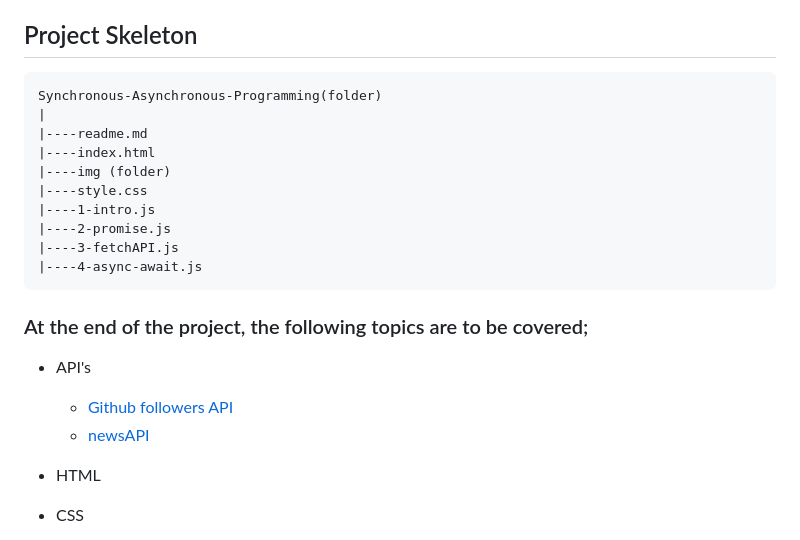
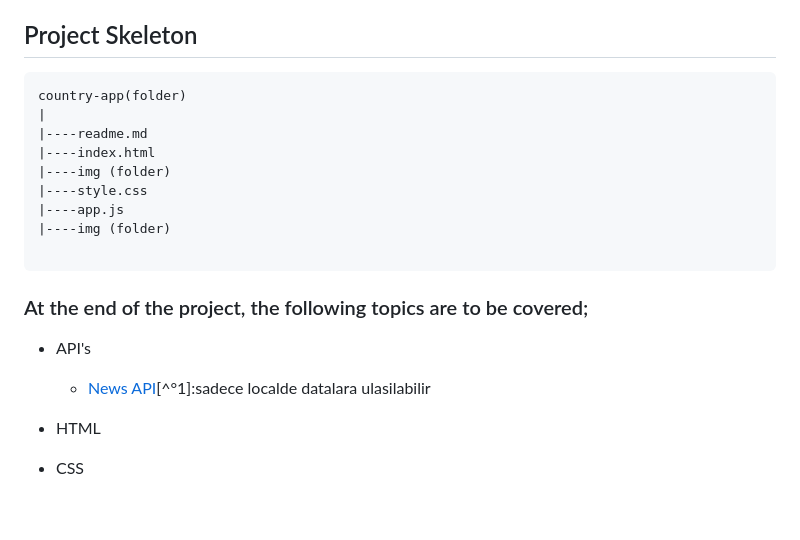
Before and after one commit to kaplanh/country-app, a Markdown page: README.md, the part around the change. Rendered like a GitHub page; blank space fills up the shorter version.

````diff
--- a/README.md
+++ b/README.md
@@ -24,23 +24,21 @@
 ## Project Skeleton
 
 ```
-Synchronous-Asynchronous-Programming(folder)
+country-app(folder)
 |
 |----readme.md
 |----index.html
 |----img (folder)
 |----style.css
-|----1-intro.js
-|----2-promise.js
-|----3-fetchAPI.js
-|----4-async-await.js
+|----app.js
+|----img (folder)
+
 ```
 
 ### At the end of the project, the following topics are to be covered;
 
 - API's
-  - [Github followers API](https://api.github.com/users)
-  - [newsAPI](https://newsapi.org/)
+  - [News API](https://restcountries.com/v3.1/all)[^°1]:sadece localde datalara ulasilabilir
 - HTML
 - CSS
  - !importat
````
